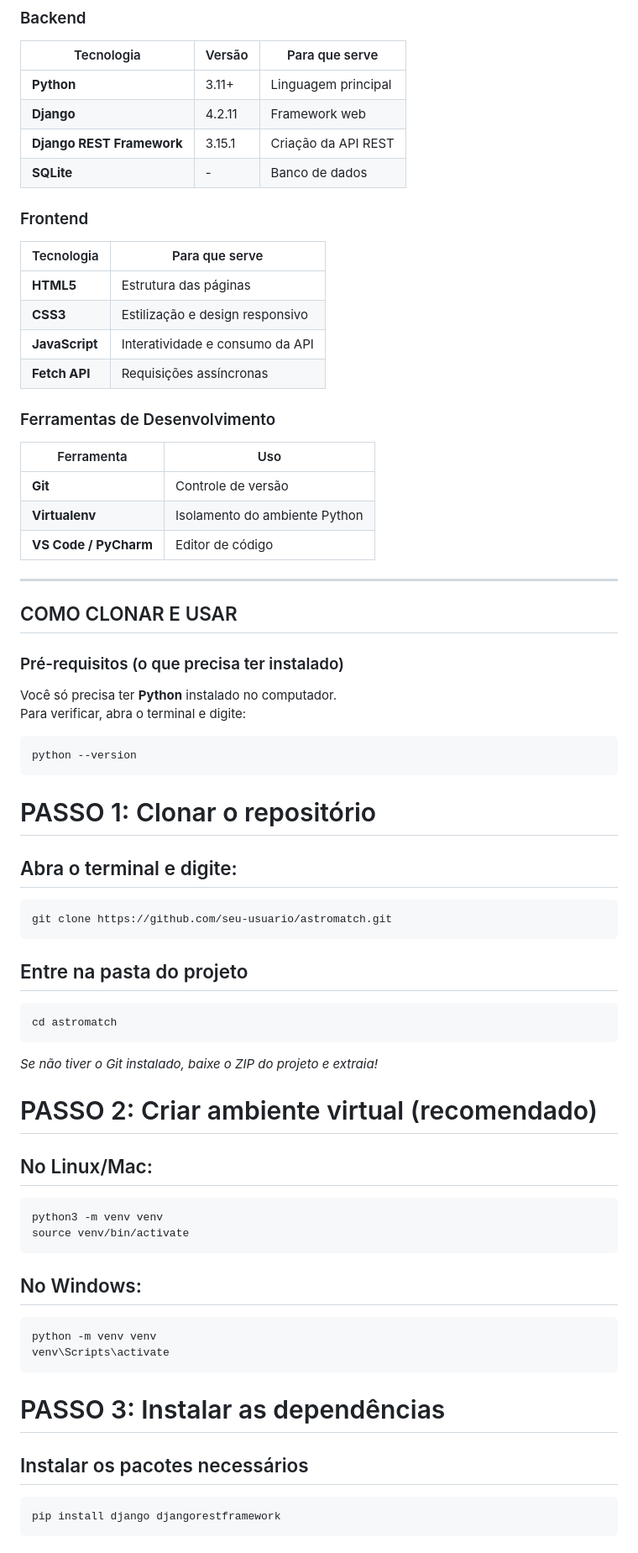
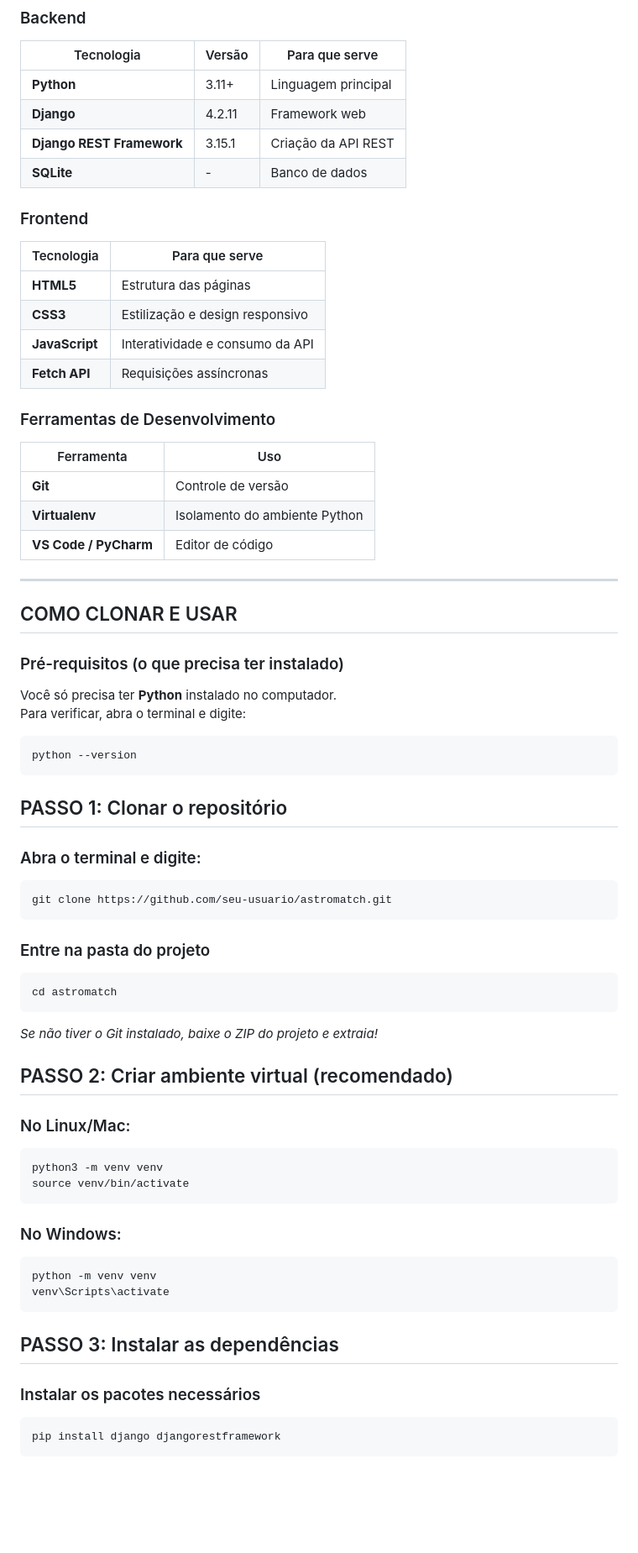
Before and after one commit to MMVonnSeek/AstroMatch-API-Django, a Markdown page: README.md, the part around one of its changes. Shown at 84% size. GitHub-like rendering; blank space fills up the shorter version.

````diff
--- a/README.md
+++ b/README.md
@@ -41,6 +41,7 @@ AstroMatch é uma API RESTful completa de astrologia que permite consultar infor
 | **Django REST Framework** | 3.15.1 | Criação da API REST |
 | **SQLite** | - | Banco de dados |
 
+
 ### Frontend
 | Tecnologia | Para que serve |
 |------------|-----------------|
@@ -48,6 +49,7 @@ AstroMatch é uma API RESTful completa de astrologia que permite consultar infor
 | **CSS3** | Estilização e design responsivo |
 | **JavaScript** | Interatividade e consumo da API |
 | **Fetch API** | Requisições assíncronas |
+
 
 ### Ferramentas de Desenvolvimento
 | Ferramenta | Uso |
@@ -58,6 +60,7 @@ AstroMatch é uma API RESTful completa de astrologia que permite consultar infor
 
 ---
 
+
 ##  COMO CLONAR E USAR
 
 ###  Pré-requisitos (o que precisa ter instalado)
@@ -67,36 +70,45 @@ Para verificar, abra o terminal e digite:
 ```bash
 python --version
 ```
-# PASSO 1: Clonar o repositório
 
 
-## Abra o terminal e digite:
+## PASSO 1: Clonar o repositório
+
+
+### Abra o terminal e digite:
 ```bash
 git clone https://github.com/seu-usuario/astromatch.git
 ```
-## Entre na pasta do projeto
+
+### Entre na pasta do projeto
 ```bash
 cd astromatch
 ```
 _Se não tiver o Git instalado, baixe o ZIP do projeto e extraia!_
 
-# PASSO 2: Criar ambiente virtual (recomendado)
 
 
-## No Linux/Mac:
+## PASSO 2: Criar ambiente virtual (recomendado)
+
+
+### No Linux/Mac:
 ```bash
 python3 -m venv venv
 source venv/bin/activate
 ```
-## No Windows:
+
+### No Windows:
 ```bash
 python -m venv venv
 venv\Scripts\activate
 ```
 
-# PASSO 3: Instalar as dependências
 
-## Instalar os pacotes necessários
+## PASSO 3: Instalar as dependências
+
+
+
+### Instalar os pacotes necessários
 ```bash
 pip install django djangorestframework
 ```
````
Also changed, not shown: other parts of README.md (+21 -8 lines).
